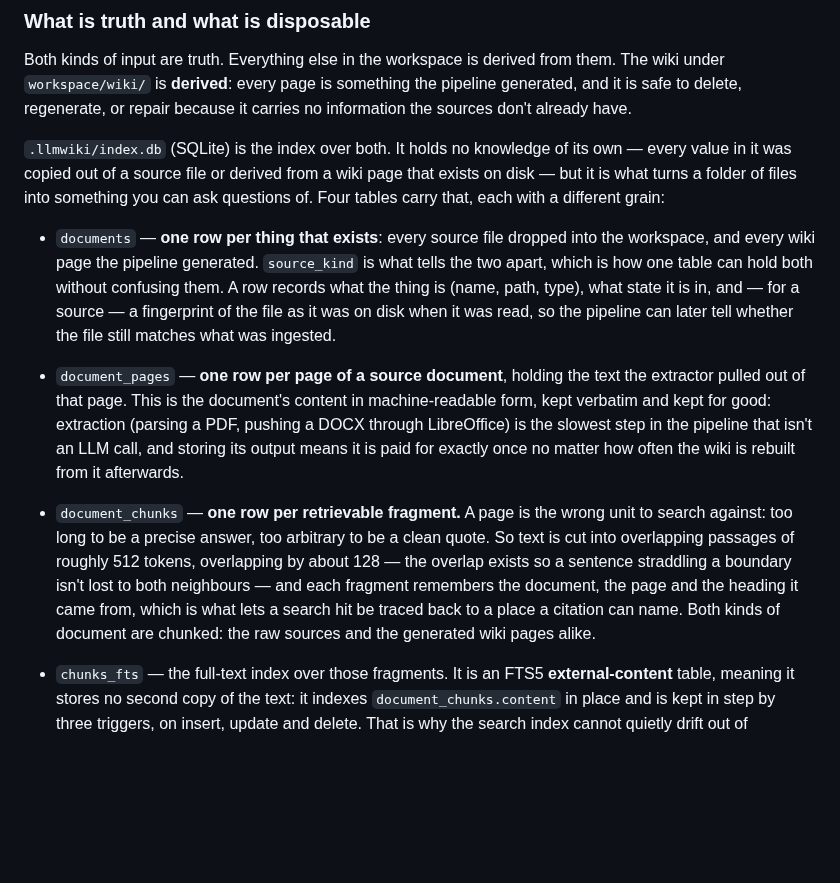
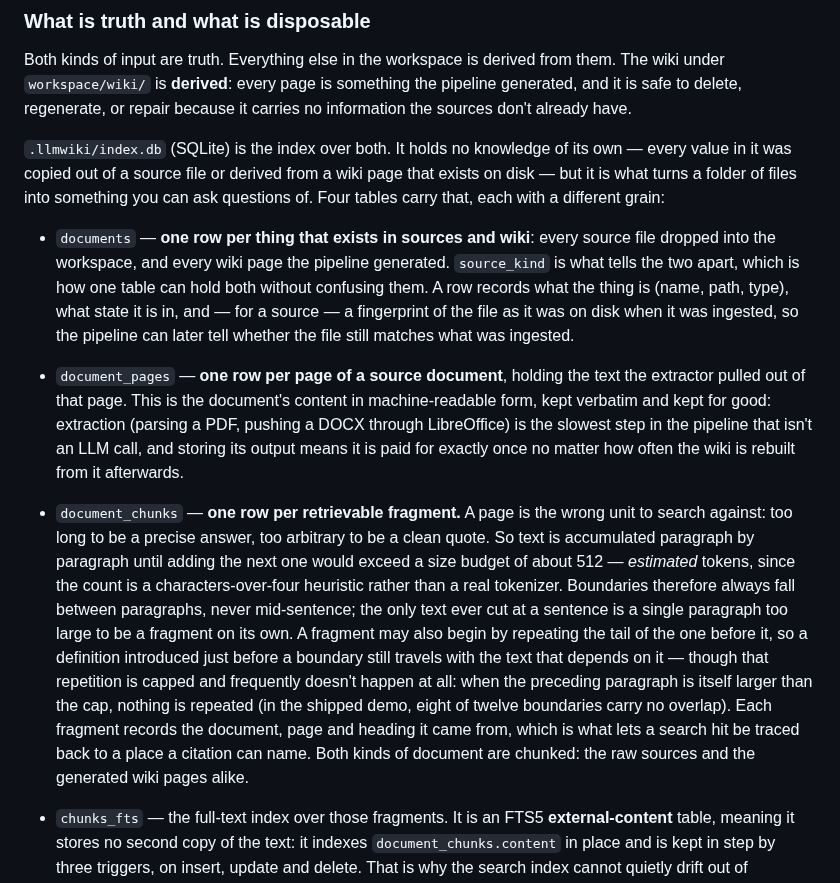
Before and after one commit to Clod/llmwiki-marimo, a Markdown page: docs/ingestion_walkthrough.md, the part around the change. Drawn GitHub-style; blank space fills up the shorter version.

Commit message:
docs: correct the chunking description — the overlap claim was wrong
Written from the constants rather than the behaviour, and wrong three times over.

CHUNK_OVERLAP = 128 is a ceiling, not a typical value: _get_overlap walks
paragraphs backwards and stops as soon as one would exceed the budget, so when
the preceding paragraph is itself larger than 128 nothing is repeated at all.
Measured on the shipped demo, eight of twelve fragment boundaries carry no
overlap, and where there is one it runs 52-92, never 128.

"Tokens" was also wrong: _estimate_tokens is len(text) // 4, a characters
heuristic, not a tokenizer. Now labelled as estimated.

And the stated rationale — "so a sentence straddling a boundary isn't lost to
both neighbours" — described a splitter this isn't. Text is accumulated whole
paragraph by whole paragraph, so boundaries never fall mid-sentence; the only
text cut at a sentence is a paragraph too big to be a fragment on its own. The
real purpose of repeating the tail is carrying context, e.g. a definition
introduced just before a boundary, across the join.

Co-Authored-By: Claude Opus 5 <noreply@anthropic.com>
Claude-Session: https://claude.ai/code/session_019EP24zcrthoByMAkT8AVUm

```diff
--- a/docs/ingestion_walkthrough.md
+++ b/docs/ingestion_walkthrough.md
@@ -102,12 +102,12 @@ wiki page that exists on disk — but it is what turns a folder of files into
 something you can ask questions of. Four tables carry that, each with a
 different grain:
 
-- `documents` — **one row per thing that exists**: every source file dropped
+- `documents` — **one row per thing that exists in sources and wiki**: every source file dropped
   into the workspace, and every wiki page the pipeline generated. `source_kind`
   is what tells the two apart, which is how one table can hold both without
   confusing them. A row records what the thing is (name, path, type), what state
   it is in, and — for a source — a fingerprint of the file as it was on disk when
-  it was read, so the pipeline can later tell whether the file still matches what
+  it was ingested, so the pipeline can later tell whether the file still matches what
   was ingested.
 
 - `document_pages` — **one row per page of a source document**, holding the text
@@ -119,12 +119,20 @@ different grain:
 
 - `document_chunks` — **one row per retrievable fragment.** A page is the wrong
   unit to search against: too long to be a precise answer, too arbitrary to be a
-  clean quote. So text is cut into overlapping passages of roughly 512 tokens,
-  overlapping by about 128 — the overlap exists so a sentence straddling a
-  boundary isn't lost to both neighbours — and each fragment remembers the
-  document, the page and the heading it came from, which is what lets a search
-  hit be traced back to a place a citation can name. Both kinds of document are
-  chunked: the raw sources and the generated wiki pages alike.
+  clean quote. So text is accumulated paragraph by paragraph until adding the
+  next one would exceed a size budget of about 512 — *estimated* tokens, since
+  the count is a characters-over-four heuristic rather than a real tokenizer.
+  Boundaries therefore always fall between paragraphs, never mid-sentence; the
+  only text ever cut at a sentence is a single paragraph too large to be a
+  fragment on its own. A fragment may also begin by repeating the tail of the
+  one before it, so a definition introduced just before a boundary still travels
+  with the text that depends on it — though that repetition is capped and
+  frequently doesn't happen at all: when the preceding paragraph is itself
+  larger than the cap, nothing is repeated (in the shipped demo, eight of twelve
+  boundaries carry no overlap). Each fragment records the document, page and
+  heading it came from, which is what lets a search hit be traced back to a
+  place a citation can name. Both kinds of document are chunked: the raw sources
+  and the generated wiki pages alike.
 
 - `chunks_fts` — the full-text index over those fragments. It is an FTS5
   **external-content** table, meaning it stores no second copy of the text: it
```
